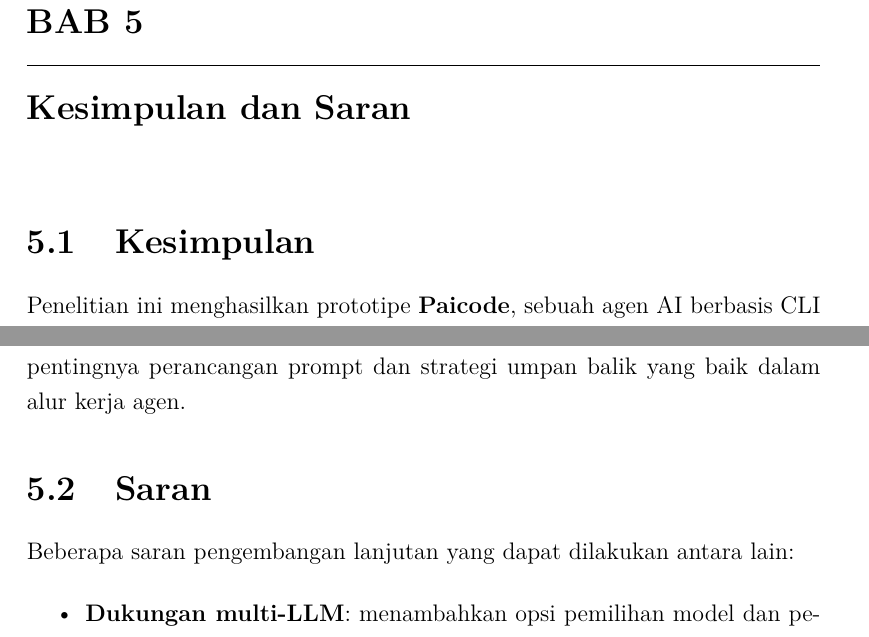
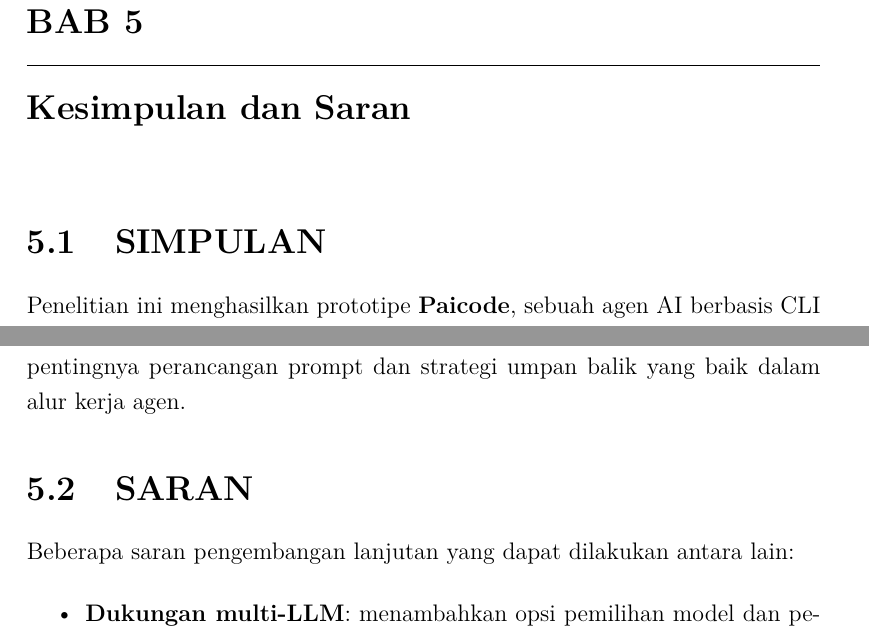
Before and after one commit to gtkrshnaaa/skripsipaicode, a LaTeX thesis (skripsi_latex/main.tex, which reads skripsi_latex/bab5_kesimpulan_saran.tex): two parts of pages 66 and 67 of 135, joined at a grey line, cut so that both start at the same text. Compiled offline with pdfLaTeX.

Commit message:
Update bab5_kesimpulan_saran.tex: rename sections to Simpulan and Saran

```diff
--- a/skripsi_latex/bab5_kesimpulan_saran.tex
+++ b/skripsi_latex/bab5_kesimpulan_saran.tex
@@ -2,7 +2,7 @@
 \chapter{Kesimpulan dan Saran}
 \label{chap:kesimpulan}
 
-\section{Kesimpulan}
+\section{SIMPULAN}
 Penelitian ini menghasilkan prototipe \textbf{Paicode}, sebuah agen AI berbasis CLI yang mendukung proses pengembangan perangkat lunak secara interaktif dengan memanfaatkan LLM eksternal melalui API. Sistem beroperasi pada terminal lokal dan melakukan \textbf{operasi berkas tingkat-aplikasi di ruang kerja proyek}, dilengkapi kebijakan \textit{path security} untuk mencegah akses ke direktori sensitif. Himpunan perintah yang disediakan (\texttt{MKDIR}, \texttt{TOUCH}, \texttt{READ}, \texttt{WRITE}, \texttt{MODIFY}, \texttt{RM}, \texttt{MV}, \texttt{TREE}, \texttt{LIST\_PATH}, \texttt{FINISH}) memungkinkan agen untuk mengobservasi, memanipulasi, dan memodifikasi berkas secara terarah.
 
 Berdasarkan implementasi dan evaluasi awal, beberapa poin kesimpulan dapat dirangkum sebagai berikut:
@@ -21,7 +21,7 @@
 
 Kinerja dan kualitas hasil tetap bergantung pada kemampuan LLM eksternal (Gemini) serta kejelasan instruksi yang diberikan. Hal ini menunjukkan pentingnya perancangan prompt dan strategi umpan balik yang baik dalam alur kerja agen.
 
-\section{Saran}
+\section{SARAN}
 Beberapa saran pengembangan lanjutan yang dapat dilakukan antara lain:
 
 \begin{itemize}
```
